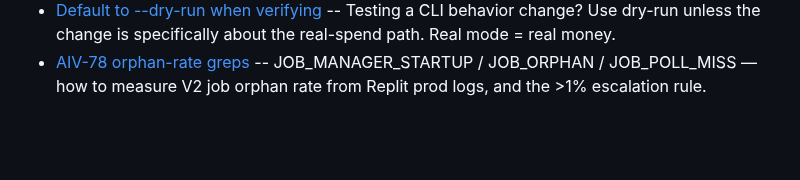
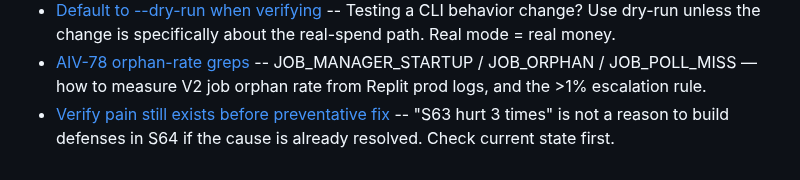
Before and after one commit to saurabhrpi/speech-to-video-generator, a Markdown page: Memory/MEMORY.md, the part around the change. Rendered like a GitHub page; blank space fills up the shorter version.

```diff
--- a/Memory/MEMORY.md
+++ b/Memory/MEMORY.md
@@ -103,3 +103,4 @@
 - [R2 tokens are bucket-scoped](reference_r2_tokens_bucket_scoped.md) -- Default R2 API token scope is single-bucket; adding a new bucket → 403 on presign even with a valid token. Edit token to expand scope (or pick "all buckets in this account").
 - [Default to --dry-run when verifying](feedback_default_dry_run_when_verifying.md) -- Testing a CLI behavior change? Use dry-run unless the change is specifically about the real-spend path. Real mode = real money.
 - [AIV-78 orphan-rate greps](reference_aiv78_orphan_rate_greps.md) -- JOB_MANAGER_STARTUP / JOB_ORPHAN / JOB_POLL_MISS — how to measure V2 job orphan rate from Replit prod logs, and the >1% escalation rule.
+- [Verify pain still exists before preventative fix](feedback_verify_pain_still_exists.md) -- "S63 hurt 3 times" is not a reason to build defenses in S64 if the cause is already resolved. Check current state first.
```
Also changed, not shown: Memory/feedback_verify_pain_still_exists.md (added, +16 -0 lines).
